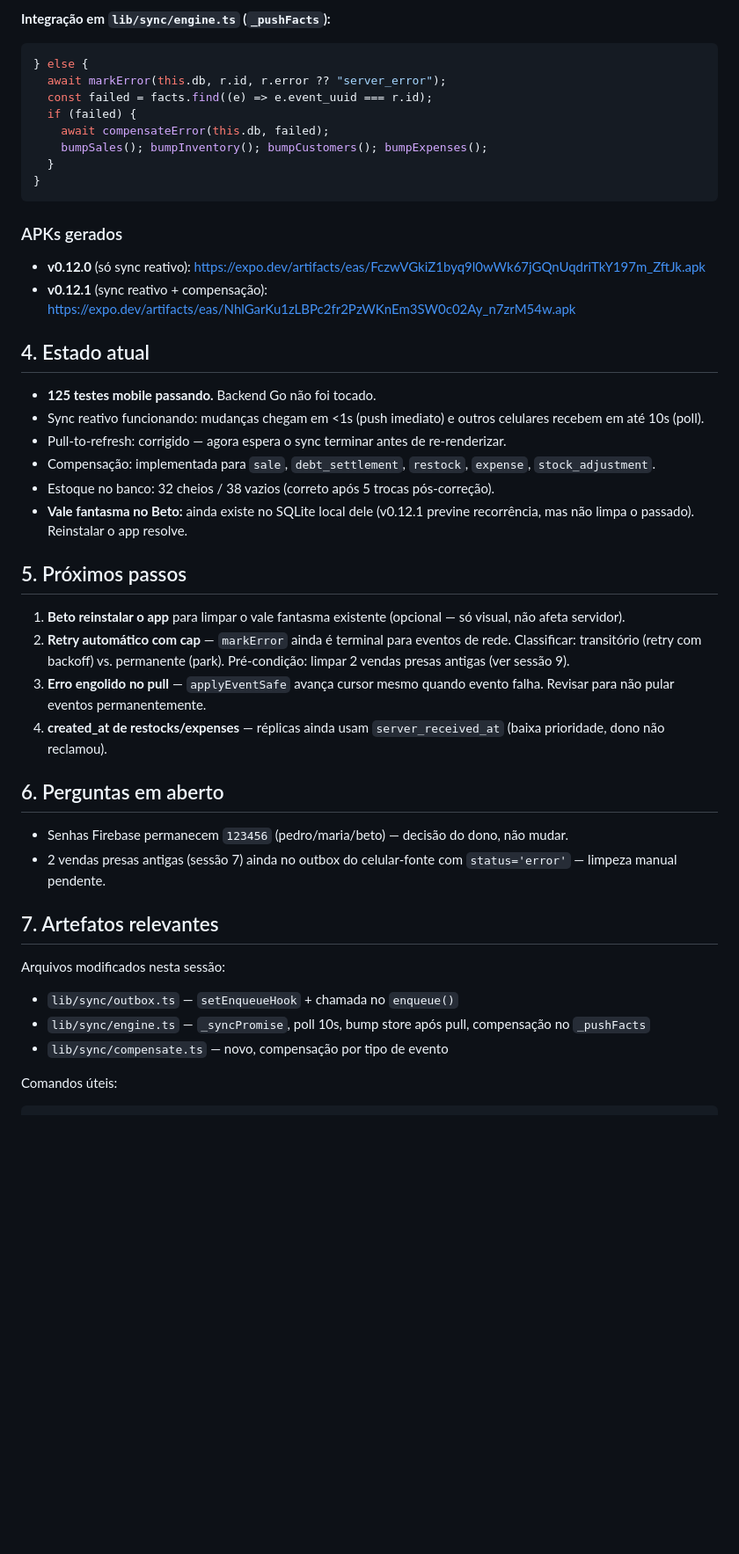
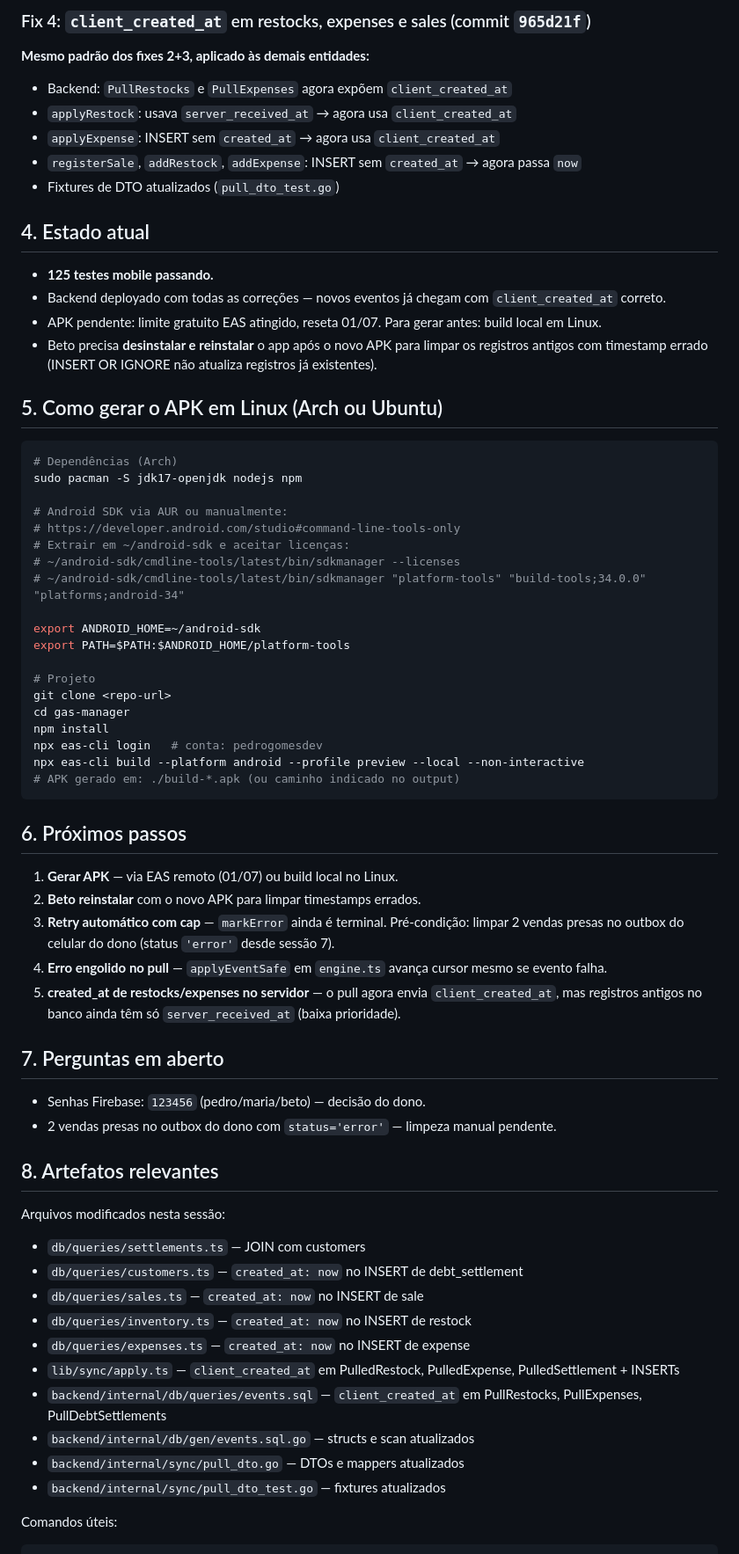
Before and after one commit to pedrolucas201/gas-manager, a Markdown page: HANDOFF.md, the part around one of its changes. Shown at 88% size. Drawn GitHub-style; blank space fills up the shorter version.

Commit message:
docs: handoff sessao 11 — fixes timestamp + sincronizando

````diff
--- a/HANDOFF.md
+++ b/HANDOFF.md
@@ -53,43 +33,65 @@ Tornar o sync do app 100% reativo (mudanças de qualquer celular refletem em tod
 
-**Integração em `lib/sync/engine.ts` (`_pushFacts`):**
-```ts
-} else {
-  await markError(this.db, r.id, r.error ?? "server_error");
-  const failed = facts.find((e) => e.event_uuid === r.id);
-  if (failed) {
-    await compensateError(this.db, failed);
-    bumpSales(); bumpInventory(); bumpCustomers(); bumpExpenses();
-  }
-}
+### Fix 4: `client_created_at` em restocks, expenses e sales (commit `965d21f`)
+**Mesmo padrão dos fixes 2+3, aplicado às demais entidades:**
+- Backend: `PullRestocks` e `PullExpenses` agora expõem `client_created_at`
+- `applyRestock`: usava `server_received_at` → agora usa `client_created_at`
+- `applyExpense`: INSERT sem `created_at` → agora usa `client_created_at`
+- `registerSale`, `addRestock`, `addExpense`: INSERT sem `created_at` → agora passa `now`
+- Fixtures de DTO atualizados (`pull_dto_test.go`)
+
+## 4. Estado atual
+- **125 testes mobile passando.**
+- Backend deployado com todas as correções — novos eventos já chegam com `client_created_at` correto.
+- APK pendente: limite gratuito EAS atingido, reseta 01/07. Para gerar antes: build local em Linux.
+- Beto precisa **desinstalar e reinstalar** o app após o novo APK para limpar os registros antigos com timestamp errado (INSERT OR IGNORE não atualiza registros já existentes).
+
+## 5. Como gerar o APK em Linux (Arch ou Ubuntu)
+
+```bash
+# Dependências (Arch)
+sudo pacman -S jdk17-openjdk nodejs npm
+
+# Android SDK via AUR ou manualmente:
+# https://developer.android.com/studio#command-line-tools-only
+# Extrair em ~/android-sdk e aceitar licenças:
+# ~/android-sdk/cmdline-tools/latest/bin/sdkmanager --licenses
+# ~/android-sdk/cmdline-tools/latest/bin/sdkmanager "platform-tools" "build-tools;34.0.0" "platforms;android-34"
+
+export ANDROID_HOME=~/android-sdk
+export PATH=$PATH:$ANDROID_HOME/platform-tools
+
+# Projeto
+git clone <repo-url>
+cd gas-manager
+npm install
+npx eas-cli login   # conta: pedrogomesdev
+npx eas-cli build --platform android --profile preview --local --non-interactive
+# APK gerado em: ./build-*.apk (ou caminho indicado no output)
 ```
 
-### APKs gerados
-- **v0.12.0** (só sync reativo): https://expo.dev/artifacts/eas/FczwVGkiZ1byq9l0wWk67jGQnUqdriTkY197m_ZftJk.apk
-- **v0.12.1** (sync reativo + compensação): https://expo.dev/artifacts/eas/NhlGarKu1zLBPc2fr2PzWKnEm3SW0c02Ay_n7zrM54w.apk
+## 6. Próximos passos
+1. **Gerar APK** — via EAS remoto (01/07) ou build local no Linux.
+2. **Beto reinstalar** com o novo APK para limpar timestamps errados.
+3. **Retry automático com cap** — `markError` ainda é terminal. Pré-condição: limpar 2 vendas presas no outbox do celular do dono (status `'error'` desde sessão 7).
+4. **Erro engolido no pull** — `applyEventSafe` em `engine.ts` avança cursor mesmo se evento falha.
+5. **created_at de restocks/expenses no servidor** — o pull agora envia `client_created_at`, mas registros antigos no banco ainda têm só `server_received_at` (baixa prioridade).
 
-## 4. Estado atual
-- **125 testes mobile passando.** Backend Go não foi tocado.
-- Sync reativo funcionando: mudanças chegam em <1s (push imediato) e outros celulares recebem em até 10s (poll).
-- Pull-to-refresh: corrigido — agora espera o sync terminar antes de re-renderizar.
-- Compensação: implementada para `sale`, `debt_settlement`, `restock`, `expense`, `stock_adjustment`.
-- Estoque no banco: 32 cheios / 38 vazios (correto após 5 trocas pós-correção).
-- **Vale fantasma no Beto:** ainda existe no SQLite local dele (v0.12.1 previne recorrência, mas não limpa o passado). Reinstalar o app resolve.
+## 7. Perguntas em aberto
+- Senhas Firebase: `123456` (pedro/maria/beto) — decisão do dono.
+- 2 vendas presas no outbox do dono com `status='error'` — limpeza manual pendente.
 
-## 5. Próximos passos
-1. **Beto reinstalar o app** para limpar o vale fantasma existente (opcional — só visual, não afeta servidor).
-2. **Retry automático com cap** — `markError` ainda é terminal para eventos de rede. Classificar: transitório (retry com backoff) vs. permanente (park). Pré-condição: limpar 2 vendas presas antigas (ver sessão 9).
-3. **Erro engolido no pull** — `applyEventSafe` avança cursor mesmo quando evento falha. Revisar para não pular eventos permanentemente.
-4. **created_at de restocks/expenses** — réplicas ainda usam `server_received_at` (baixa prioridade, dono não reclamou).
-
-## 6. Perguntas em aberto
-- Senhas Firebase permanecem `123456` (pedro/maria/beto) — decisão do dono, não mudar.
-- 2 vendas presas antigas (sessão 7) ainda no outbox do celular-fonte com `status='error'` — limpeza manual pendente.
-
-## 7. Artefatos relevantes
+## 8. Artefatos relevantes
 Arquivos modificados nesta sessão:
-- `lib/sync/outbox.ts` — `setEnqueueHook` + chamada no `enqueue()`
-- `lib/sync/engine.ts` — `_syncPromise`, poll 10s, bump store após pull, compensação no `_pushFacts`
-- `lib/sync/compensate.ts` — novo, compensação por tipo de evento
+- `db/queries/settlements.ts` — JOIN com customers
+- `db/queries/customers.ts` — `created_at: now` no INSERT de debt_settlement
+- `db/queries/sales.ts` — `created_at: now` no INSERT de sale
+- `db/queries/inventory.ts` — `created_at: now` no INSERT de restock
+- `db/queries/expenses.ts` — `created_at: now` no INSERT de expense
+- `lib/sync/apply.ts` — `client_created_at` em PulledRestock, PulledExpense, PulledSettlement + INSERTs
+- `backend/internal/db/queries/events.sql` — `client_created_at` em PullRestocks, PullExpenses, PullDebtSettlements
+- `backend/internal/db/gen/events.sql.go` — structs e scan atualizados
+- `backend/internal/sync/pull_dto.go` — DTOs e mappers atualizados
+- `backend/internal/sync/pull_dto_test.go` — fixtures atualizados
 
 Comandos úteis:
 ```powershell
````
Also changed, not shown: other parts of HANDOFF.md (+37 -58 lines).
